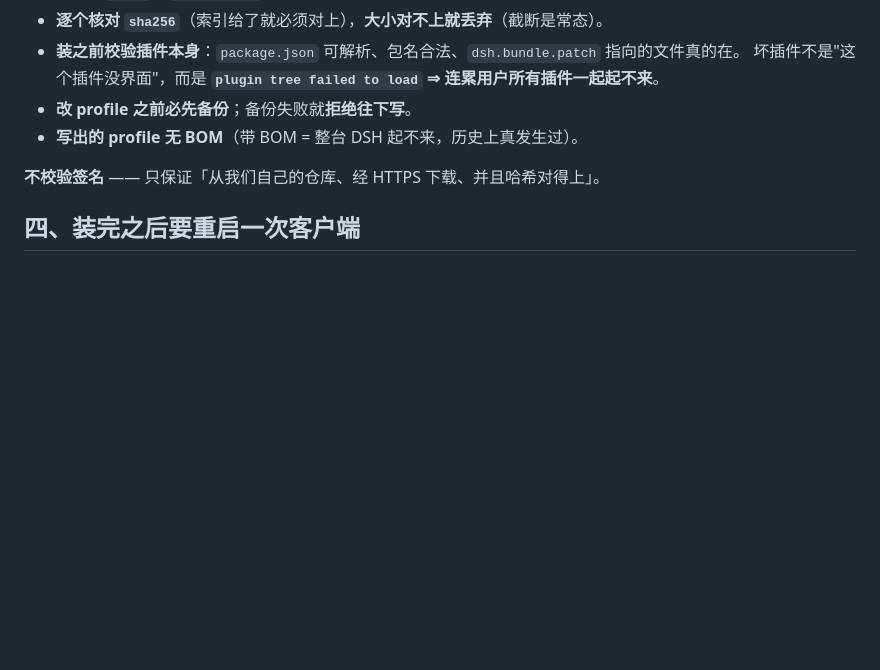
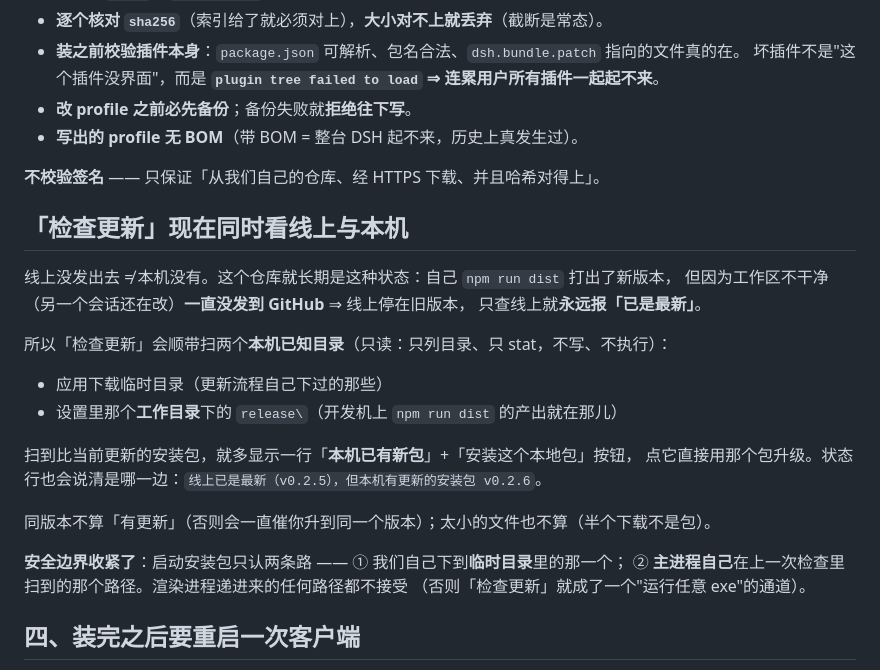
Before and after one commit to 18477514055/DSH-Integrated-Desktop, a Markdown page: release-notes/0.2.5.md, the part around the change. Drawn GitHub-style; blank space fills up the shorter version.

Commit message:
release-notes/0.2.5：补上「检查更新同时看线上与本机」那一节
说明文件要跟产物一致 —— 这条功能是本版加的，前一版说明里没写。

```diff
--- a/release-notes/0.2.5.md
+++ b/release-notes/0.2.5.md
@@ -57,6 +57,26 @@
 
 **不校验签名** —— 只保证「从我们自己的仓库、经 HTTPS 下载、并且哈希对得上」。
 
+## 「检查更新」现在**同时看线上与本机**
+
+线上没发出去 ≠ 本机没有。这个仓库就长期是这种状态：自己 `npm run dist` 打出了新版本，
+但因为工作区不干净（另一个会话还在改）**一直没发到 GitHub** ⇒ 线上停在旧版本，
+只查线上就**永远报「已是最新」**。
+
+所以「检查更新」会顺带扫两个**本机已知目录**（只读：只列目录、只 stat，不写、不执行）：
+
+- 应用下载临时目录（更新流程自己下过的那些）
+- 设置里那个**工作目录**下的 `release\`（开发机上 `npm run dist` 的产出就在那儿）
+
+扫到比当前更新的安装包，就多显示一行「**本机已有新包**」+「安装这个本地包」按钮，
+点它直接用那个包升级。状态行也会说清是哪一边：`线上已是最新（v0.2.5），但本机有更新的安装包 v0.2.6`。
+
+同版本不算「有更新」（否则会一直催你升到同一个版本）；太小的文件也不算（半个下载不是包）。
+
+**安全边界收紧了**：启动安装包只认两条路 —— ① 我们自己下到**临时目录**里的那一个；
+② **主进程自己**在上一次检查里扫到的那个路径。渲染进程递进来的任何路径都不接受
+（否则「检查更新」就成了一个"运行任意 exe"的通道）。
+
 ## 四、装完之后要重启一次客户端
 
 插件是内核启动时读 profile 决定的，**装完必须重启一次客户端**才生效。
```
